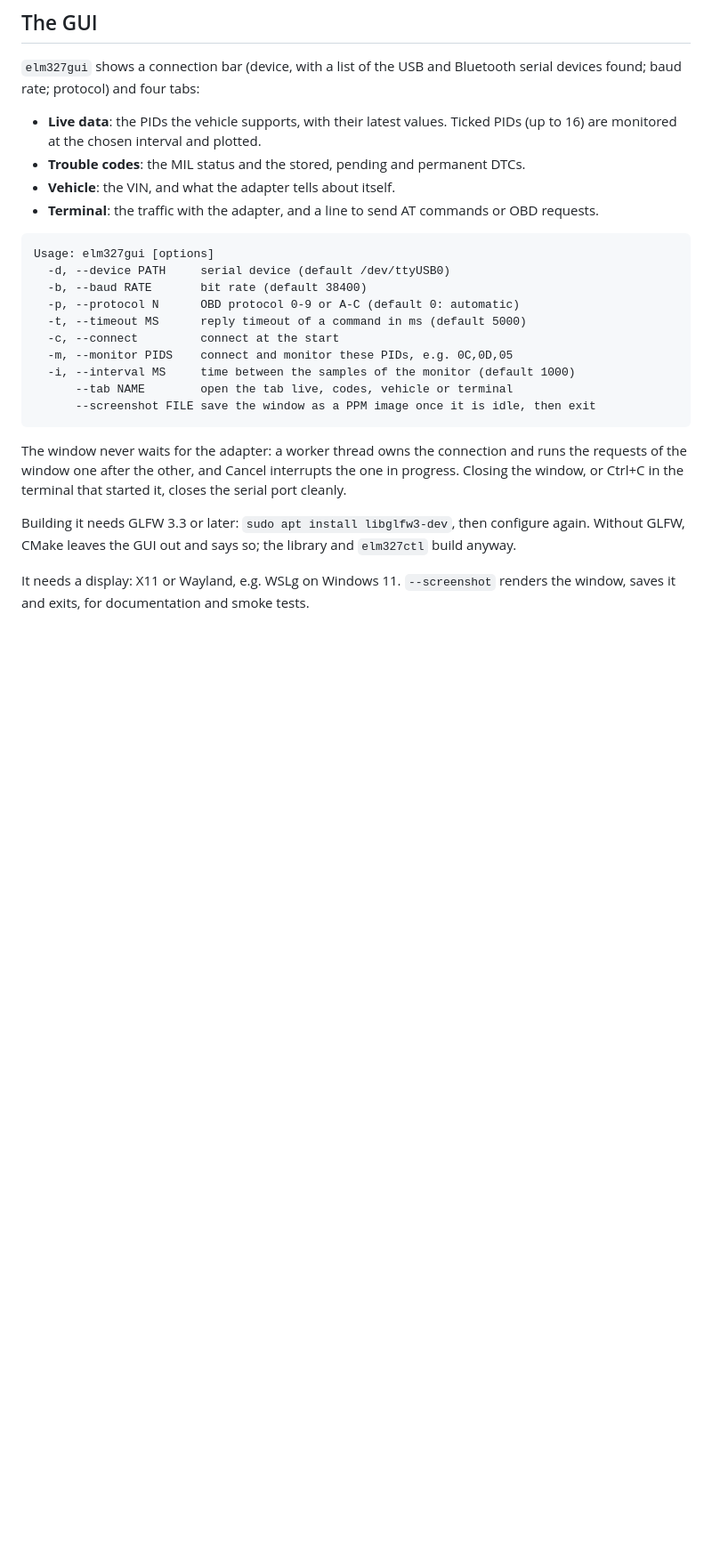
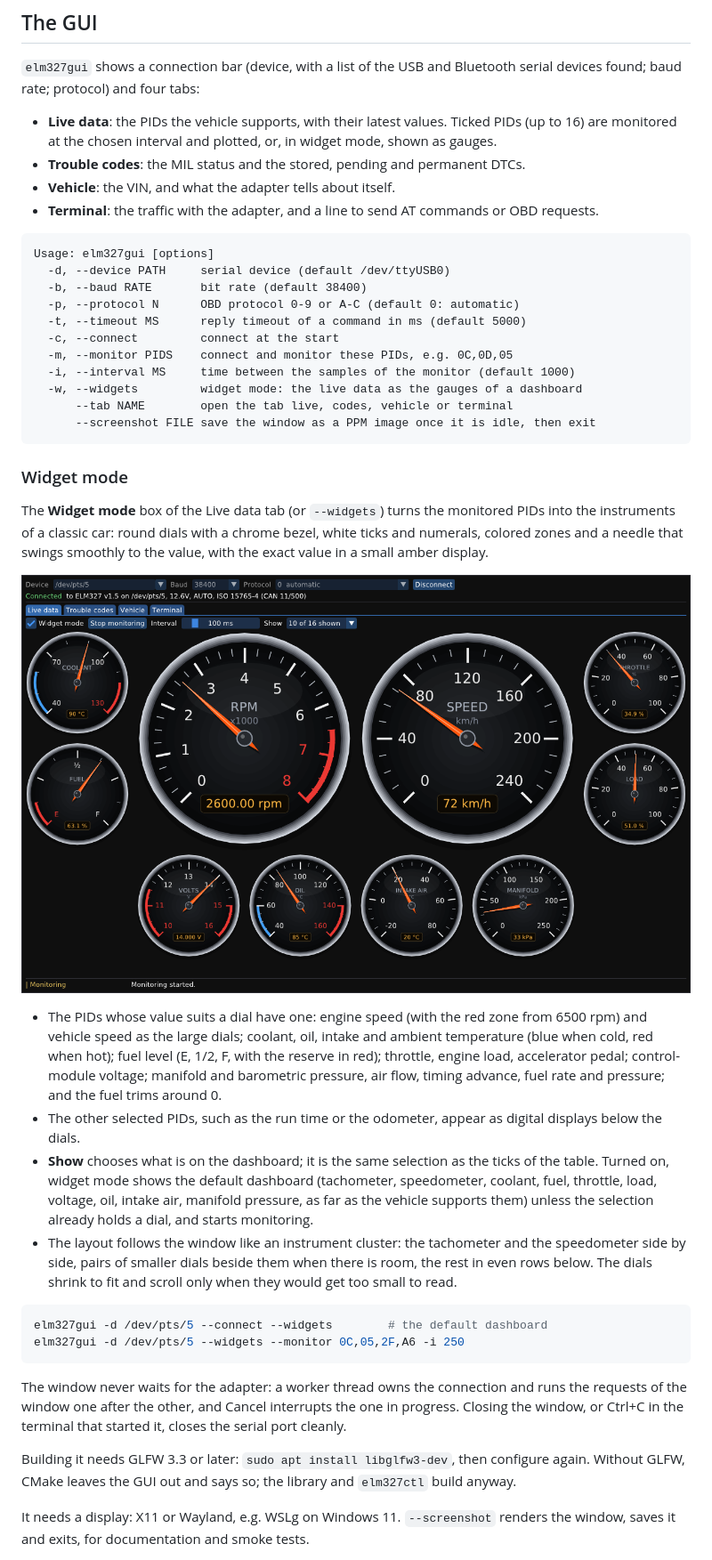
Before and after one commit to Emre-Balci/Elm327Controller, a Markdown page: README.md, the part around one of its changes. Shown at 89% size. Rendered like a GitHub page; pictures changed too: docs/elm327gui-widgets.png (added); blank space fills up the shorter version.

````diff
--- a/README.md
+++ b/README.md
@@ -180,7 +181,7 @@ serial port.
 found; baud rate; protocol) and four tabs:
 
 - **Live data**: the PIDs the vehicle supports, with their latest values. Ticked PIDs (up to 16)
-  are monitored at the chosen interval and plotted.
+  are monitored at the chosen interval and plotted, or, in widget mode, shown as gauges.
 - **Trouble codes**: the MIL status and the stored, pending and permanent DTCs.
 - **Vehicle**: the VIN, and what the adapter tells about itself.
 - **Terminal**: the traffic with the adapter, and a line to send AT commands or OBD requests.
@@ -194,8 +195,37 @@ Usage: elm327gui [options]
   -c, --connect         connect at the start
   -m, --monitor PIDS    connect and monitor these PIDs, e.g. 0C,0D,05
   -i, --interval MS     time between the samples of the monitor (default 1000)
+  -w, --widgets         widget mode: the live data as the gauges of a dashboard
       --tab NAME        open the tab live, codes, vehicle or terminal
       --screenshot FILE save the window as a PPM image once it is idle, then exit
+```
+
+### Widget mode
+
+The **Widget mode** box of the Live data tab (or `--widgets`) turns the monitored PIDs into the
+instruments of a classic car: round dials with a chrome bezel, white ticks and numerals, colored
+zones and a needle that swings smoothly to the value, with the exact value in a small amber display.
+
+![elm327gui in widget mode: the instrument cluster of the simulated vehicle](docs/elm327gui-widgets.png)
+
+- The PIDs whose value suits a dial have one: engine speed (with the red zone from 6500 rpm) and
+  vehicle speed as the large dials; coolant, oil, intake and ambient temperature (blue when cold,
+  red when hot); fuel level (E, 1/2, F, with the reserve in red); throttle, engine load,
+  accelerator pedal; control-module voltage; manifold and barometric pressure, air flow, timing
+  advance, fuel rate and pressure; and the fuel trims around 0.
+- The other selected PIDs, such as the run time or the odometer, appear as digital displays below
+  the dials.
+- **Show** chooses what is on the dashboard; it is the same selection as the ticks of the table.
+  Turned on, widget mode shows the default dashboard (tachometer, speedometer, coolant, fuel,
+  throttle, load, voltage, oil, intake air, manifold pressure, as far as the vehicle supports
+  them) unless the selection already holds a dial, and starts monitoring.
+- The layout follows the window like an instrument cluster: the tachometer and the speedometer
+  side by side, pairs of smaller dials beside them when there is room, the rest in even rows below.
+  The dials shrink to fit and scroll only when they would get too small to read.
+
+```bash
+elm327gui -d /dev/pts/5 --connect --widgets        # the default dashboard
+elm327gui -d /dev/pts/5 --widgets --monitor 0C,05,2F,A6 -i 250
 ```
 
 The window never waits for the adapter: a worker thread owns the connection and runs the requests
````
Also changed, not shown: other parts of README.md (+7 -4 lines), CLAUDE.md (+6 -3 lines), 10 other files.
